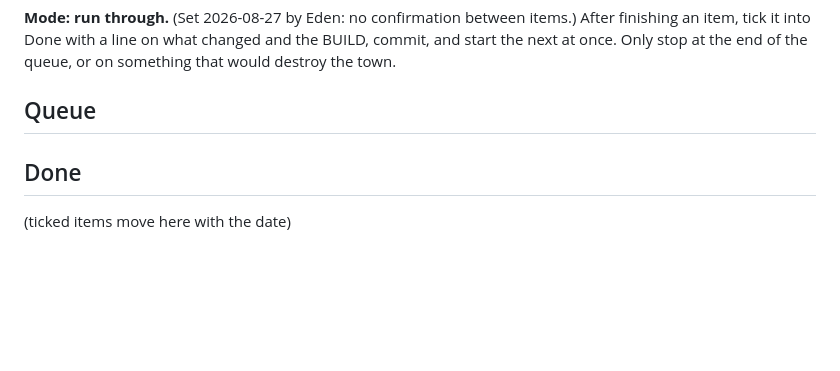
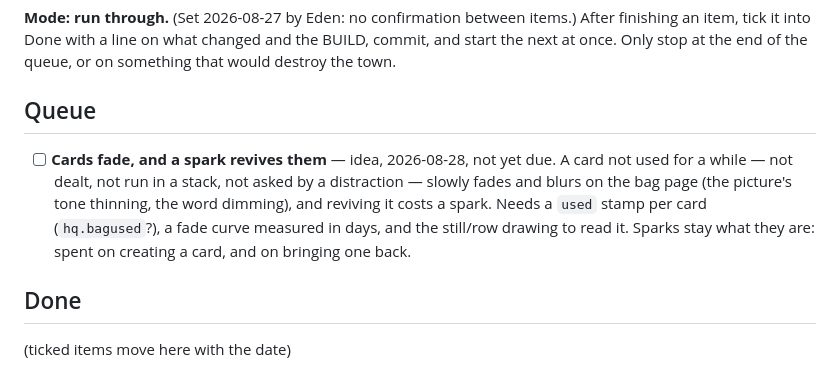
Before and after one commit to ParseMeData/BitMap, a Markdown page: QUEUE.md, the part around the change. Drawn GitHub-style; blank space fills up the shorter version.

Commit message:
Queue: cards fade and a spark revives them, for later

```diff
--- a/QUEUE.md
+++ b/QUEUE.md
@@ -19,6 +19,14 @@ and the BUILD, commit, and start the next at once. Only stop at the end of the
 queue, or on something that would destroy the town.
 
 ## Queue
+
+- [ ] **Cards fade, and a spark revives them** — idea, 2026-08-28, not yet
+  due. A card not used for a while — not dealt, not run in a stack, not
+  asked by a distraction — slowly fades and blurs on the bag page (the
+  picture's tone thinning, the word dimming), and reviving it costs a
+  spark. Needs a `used` stamp per card (`hq.bagused`?), a fade curve
+  measured in days, and the still/row drawing to read it. Sparks stay
+  what they are: spent on creating a card, and on bringing one back.
 
 ## Done
 
```
